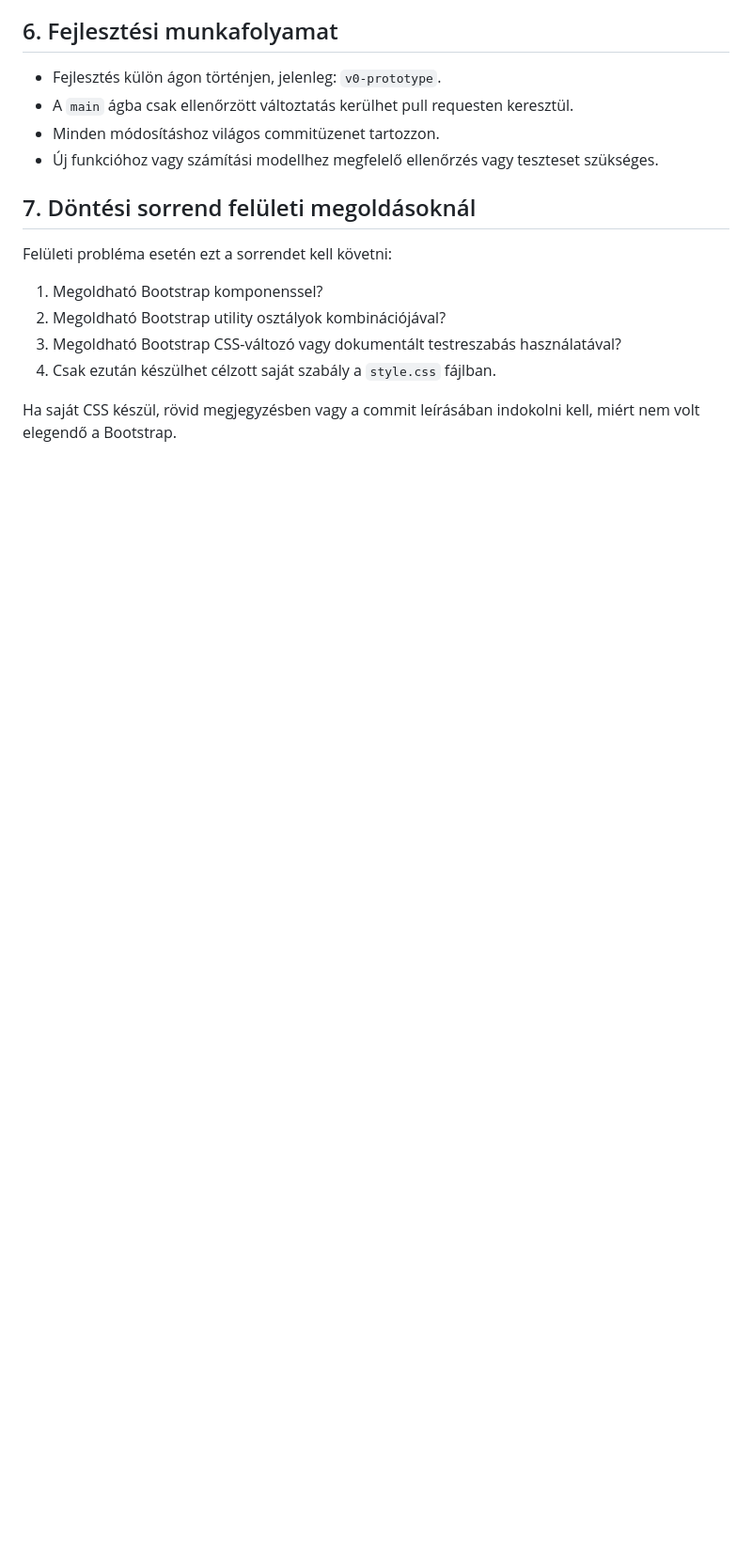
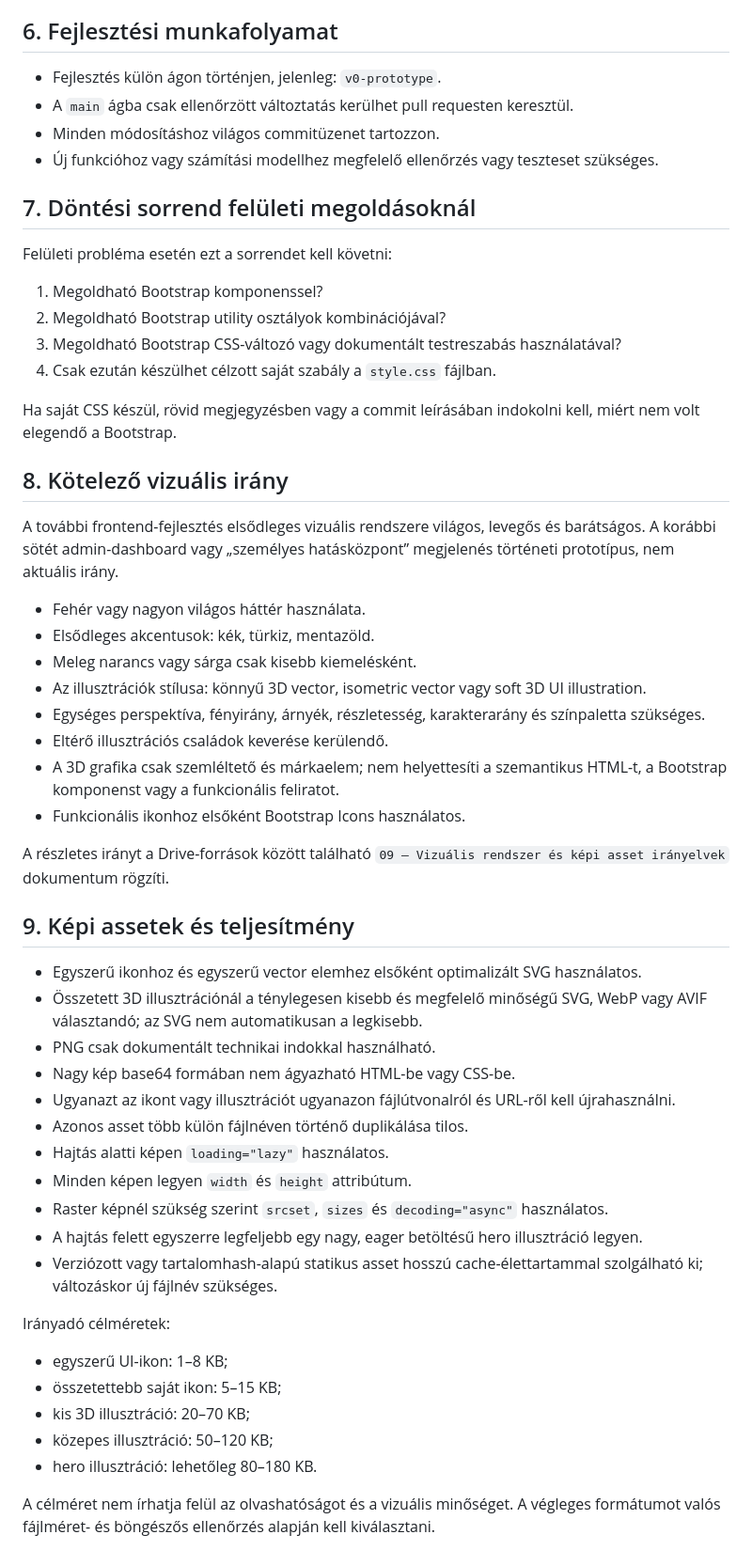
Before and after one commit to parkapcsolatikartya/egyutt-szamit-webapp, a Markdown page: AGENTS.md, the part around one of its changes. Shown at 94% size. GitHub-like rendering; blank space fills up the shorter version.

Commit message:
Document light 3D vector asset standard

```diff
--- a/AGENTS.md
+++ b/AGENTS.md
@@ -65,3 +66,42 @@ Felületi probléma esetén ezt a sorrendet kell követni:
 4. Csak ezután készülhet célzott saját szabály a `style.css` fájlban.
 
 Ha saját CSS készül, rövid megjegyzésben vagy a commit leírásában indokolni kell, miért nem volt elegendő a Bootstrap.
+
+## 8. Kötelező vizuális irány
+
+A további frontend-fejlesztés elsődleges vizuális rendszere világos, levegős és barátságos. A korábbi sötét admin-dashboard vagy „személyes hatásközpont” megjelenés történeti prototípus, nem aktuális irány.
+
+- Fehér vagy nagyon világos háttér használata.
+- Elsődleges akcentusok: kék, türkiz, mentazöld.
+- Meleg narancs vagy sárga csak kisebb kiemelésként.
+- Az illusztrációk stílusa: könnyű 3D vector, isometric vector vagy soft 3D UI illustration.
+- Egységes perspektíva, fényirány, árnyék, részletesség, karakterarány és színpaletta szükséges.
+- Eltérő illusztrációs családok keverése kerülendő.
+- A 3D grafika csak szemléltető és márkaelem; nem helyettesíti a szemantikus HTML-t, a Bootstrap komponenst vagy a funkcionális feliratot.
+- Funkcionális ikonhoz elsőként Bootstrap Icons használatos.
+
+A részletes irányt a Drive-források között található `09 – Vizuális rendszer és képi asset irányelvek` dokumentum rögzíti.
+
+## 9. Képi assetek és teljesítmény
+
+- Egyszerű ikonhoz és egyszerű vector elemhez elsőként optimalizált SVG használatos.
+- Összetett 3D illusztrációnál a ténylegesen kisebb és megfelelő minőségű SVG, WebP vagy AVIF választandó; az SVG nem automatikusan a legkisebb.
+- PNG csak dokumentált technikai indokkal használható.
+- Nagy kép base64 formában nem ágyazható HTML-be vagy CSS-be.
+- Ugyanazt az ikont vagy illusztrációt ugyanazon fájlútvonalról és URL-ről kell újrahasználni.
+- Azonos asset több külön fájlnéven történő duplikálása tilos.
+- Hajtás alatti képen `loading="lazy"` használatos.
+- Minden képen legyen `width` és `height` attribútum.
+- Raster képnél szükség szerint `srcset`, `sizes` és `decoding="async"` használatos.
+- A hajtás felett egyszerre legfeljebb egy nagy, eager betöltésű hero illusztráció legyen.
+- Verziózott vagy tartalomhash-alapú statikus asset hosszú cache-élettartammal szolgálható ki; változáskor új fájlnév szükséges.
+
+Irányadó célméretek:
+
+- egyszerű UI-ikon: 1–8 KB;
+- összetettebb saját ikon: 5–15 KB;
+- kis 3D illusztráció: 20–70 KB;
+- közepes illusztráció: 50–120 KB;
+- hero illusztráció: lehetőleg 80–180 KB.
+
+A célméret nem írhatja felül az olvashatóságot és a vizuális minőséget. A végleges formátumot valós fájlméret- és böngészős ellenőrzés alapján kell kiválasztani.
```
Also changed, not shown: other parts of AGENTS.md (+1 -0 lines).
